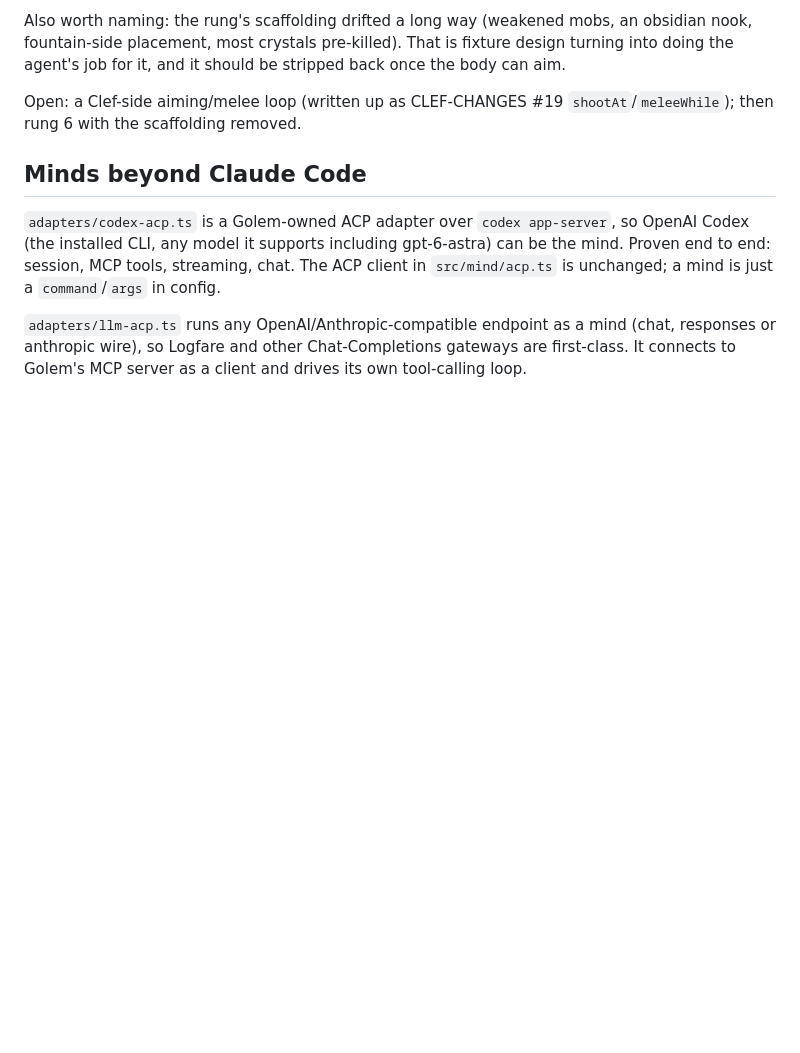
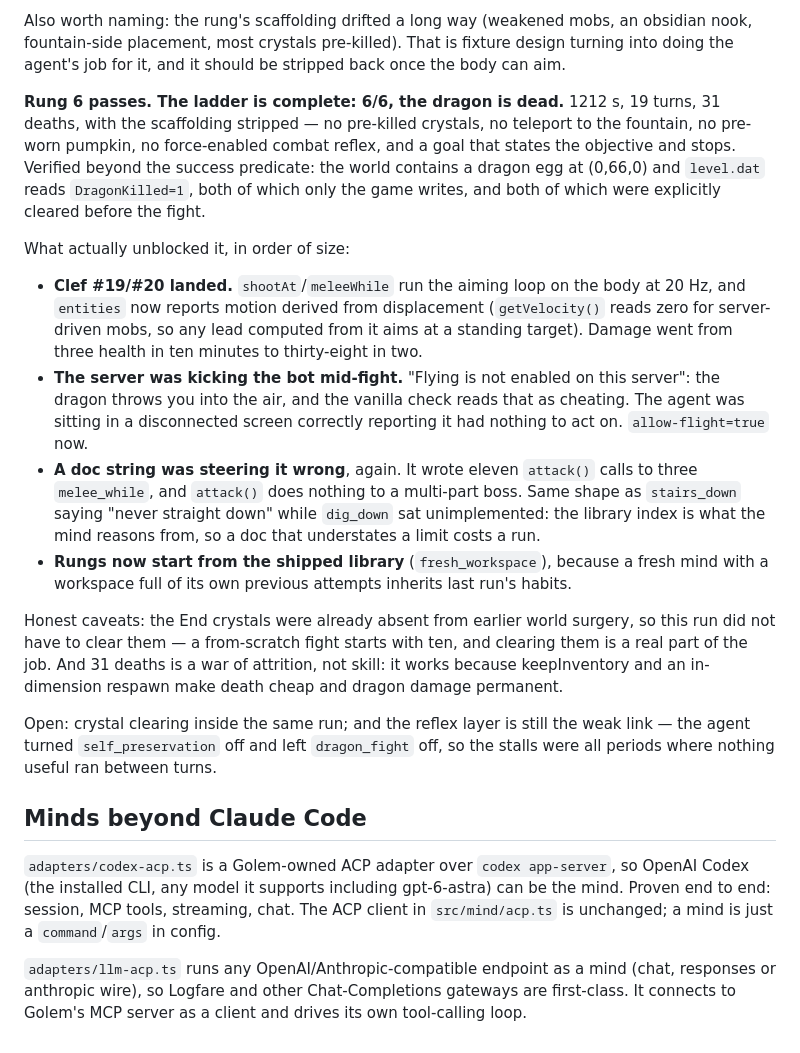
Before and after one commit to Solenopsisbot/Golem, a Markdown page: docs/ROADMAP.md, the part around the change. Drawn GitHub-style; blank space fills up the shorter version.

Commit message:
M6 complete: the dragon is dead, 6/6 on the endgame ladder
1212 s, 19 turns, 31 deaths, with the scaffolding stripped — no pre-killed
crystals, no teleport to the fountain, no pre-worn pumpkin, no force-enabled
reflex, and a goal that states the objective and stops.

Verified past the success predicate, which only says "it said so and no
dragon entity remains": the world now has a dragon egg at (0,66,0) and
level.dat reads DragonKilled=1. The game writes both, and both were
explicitly cleared before the fight.

Three things unblocked it and only one was about the agent. Clef's body-side
aiming loop took damage from 3 health per ten minutes to 38 per two. The
server had been kicking the body mid-fight for being airborne — the dragon
throws you, and the vanilla flight check calls that cheating. And attack()'s
doc did not say it does nothing to a multi-part boss, so the agent wrote
eleven of those against three melee_while.

Caveats recorded in the roadmap rather than glossed: the crystals were
already gone from earlier world surgery, and 31 deaths is attrition bought
by keepInventory plus permanent dragon damage, not skill.

Co-Authored-By: Claude Fable 5.1 <noreply@anthropic.com>

```diff
--- a/docs/ROADMAP.md
+++ b/docs/ROADMAP.md
@@ -99,8 +99,36 @@ Also worth naming: the rung's scaffolding drifted a long way (weakened mobs, an
 fountain-side placement, most crystals pre-killed). That is fixture design turning into doing the
 agent's job for it, and it should be stripped back once the body can aim.
 
-Open: a Clef-side aiming/melee loop (written up as CLEF-CHANGES #19 `shootAt`/`meleeWhile`); then rung 6
-with the scaffolding removed.
+**Rung 6 passes. The ladder is complete: 6/6, the dragon is dead.** 1212 s, 19 turns, 31 deaths, with
+the scaffolding stripped — no pre-killed crystals, no teleport to the fountain, no pre-worn pumpkin, no
+force-enabled combat reflex, and a goal that states the objective and stops. Verified beyond the
+success predicate: the world contains a dragon egg at (0,66,0) and `level.dat` reads `DragonKilled=1`,
+both of which only the game writes, and both of which were explicitly cleared before the fight.
+
+What actually unblocked it, in order of size:
+
+- **Clef #19/#20 landed.** `shootAt`/`meleeWhile` run the aiming loop on the body at 20 Hz, and
+  `entities` now reports motion derived from displacement (`getVelocity()` reads zero for
+  server-driven mobs, so any lead computed from it aims at a standing target). Damage went from three
+  health in ten minutes to thirty-eight in two.
+- **The server was kicking the bot mid-fight.** "Flying is not enabled on this server": the dragon
+  throws you into the air, and the vanilla check reads that as cheating. The agent was sitting in a
+  disconnected screen correctly reporting it had nothing to act on. `allow-flight=true` now.
+- **A doc string was steering it wrong**, again. It wrote eleven `attack()` calls to three
+  `melee_while`, and `attack()` does nothing to a multi-part boss. Same shape as `stairs_down` saying
+  "never straight down" while `dig_down` sat unimplemented: the library index is what the mind reasons
+  from, so a doc that understates a limit costs a run.
+- **Rungs now start from the shipped library** (`fresh_workspace`), because a fresh mind with a
+  workspace full of its own previous attempts inherits last run's habits.
+
+Honest caveats: the End crystals were already absent from earlier world surgery, so this run did not
+have to clear them — a from-scratch fight starts with ten, and clearing them is a real part of the job.
+And 31 deaths is a war of attrition, not skill: it works because keepInventory and an in-dimension
+respawn make death cheap and dragon damage permanent.
+
+Open: crystal clearing inside the same run; and the reflex layer is still the weak link — the agent
+turned `self_preservation` off and left `dragon_fight` off, so the stalls were all periods where
+nothing useful ran between turns.
 
 ## Minds beyond Claude Code
 
```
